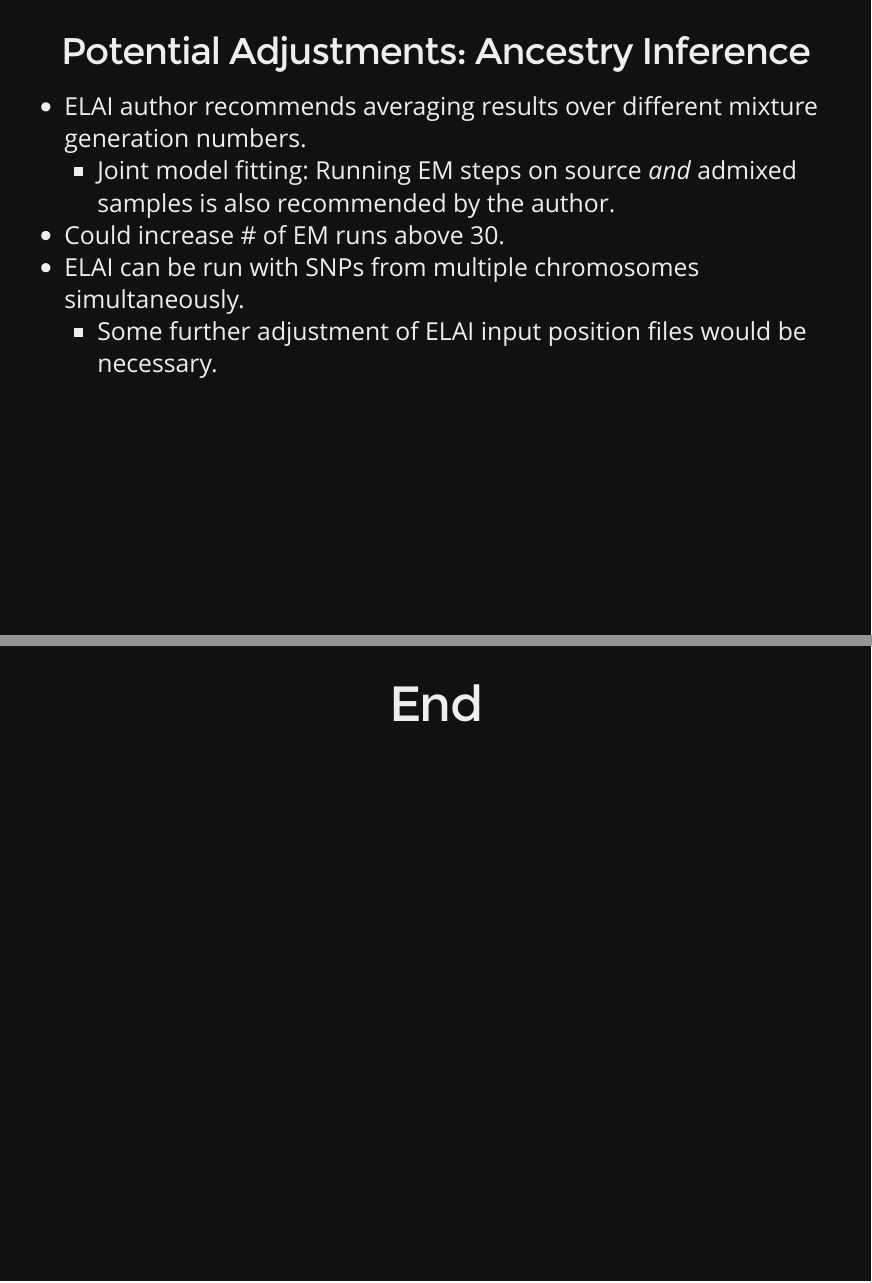
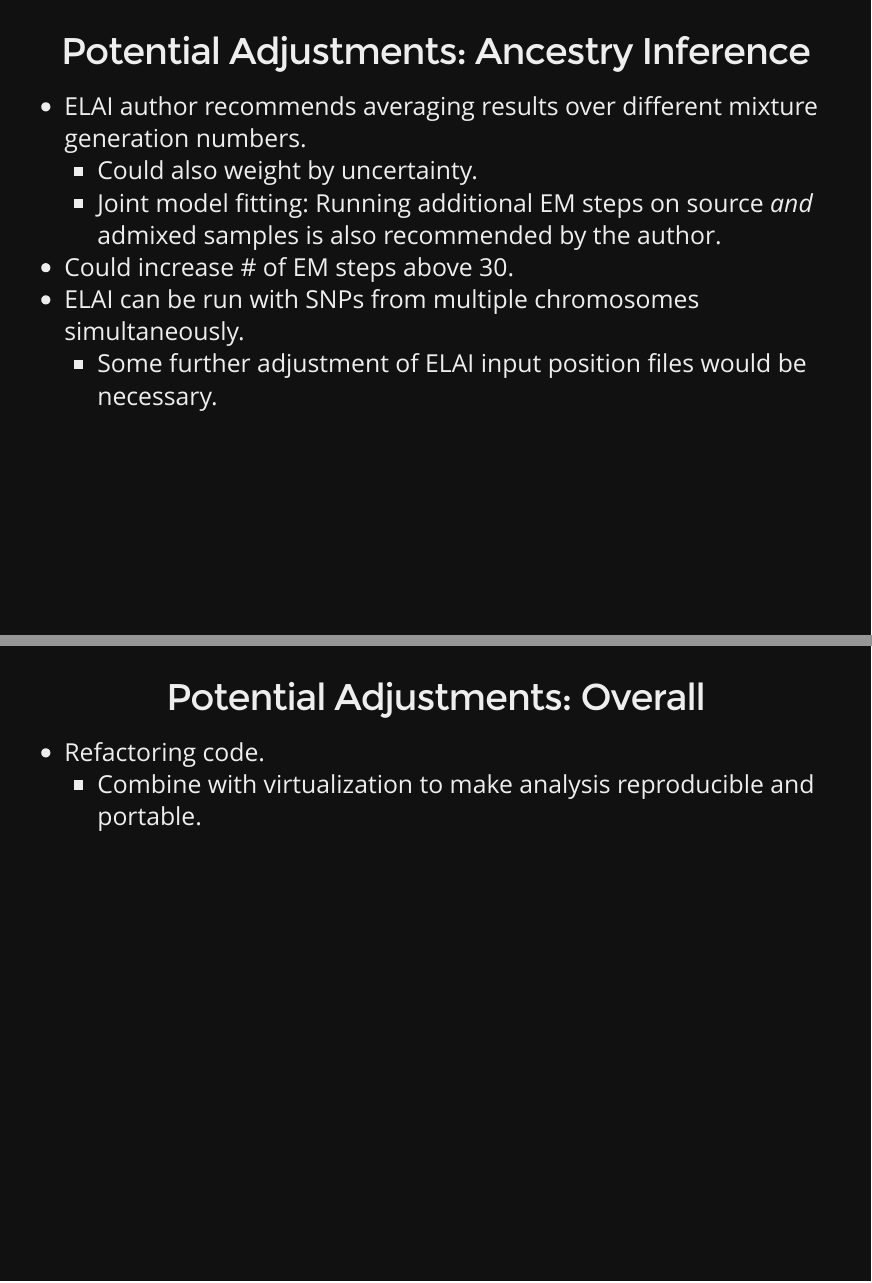
Before and after one commit to shugamoe/gao, an R Markdown document (analysis/cancer_inference.Rmd): pages 31 and 33 of 34 before the commit and pages 31 and 33 of 35 after it, joined at a grey line. The pictures show the output file cancer_inference.html that the author committed with the source, opened offline.

Commit message:
clean up language, mention refactoring/virtualization

```diff
--- a/analysis/cancer_inference.Rmd
+++ b/analysis/cancer_inference.Rmd
@@ -463,8 +463,9 @@ library(ggplot2)
 ## Potential Adjustments: Ancestry Inference
 
 - ELAI author recommends averaging results over different mixture generation numbers.
-  - Joint model fitting: Running EM steps on source *and* admixed samples is also recommended by the author.
-- Could increase # of EM runs above 30.
+  - Could also weight by uncertainty.
+  - Joint model fitting: Running additional EM steps on source *and* admixed samples is also recommended by the author.
+- Could increase # of EM steps above 30.
 - ELAI can be run with SNPs from multiple chromosomes simultaneously.
   - Some further adjustment of ELAI input position files would be necessary.
 
@@ -472,6 +473,11 @@ library(ggplot2)
 
 - Various different models, feature selection, parameter tuning schemes, etc.
 - Utilize selected SNPs from LASSO in plain logistic regression (to get SE's for coefficients)
+
+## Potential Adjustments: Overall
+
+- Refactoring code.
+  - Combine with virtualization to make analysis reproducible and portable.
 
 # End
 
```
Also changed, not shown: cancer_inference.html.
